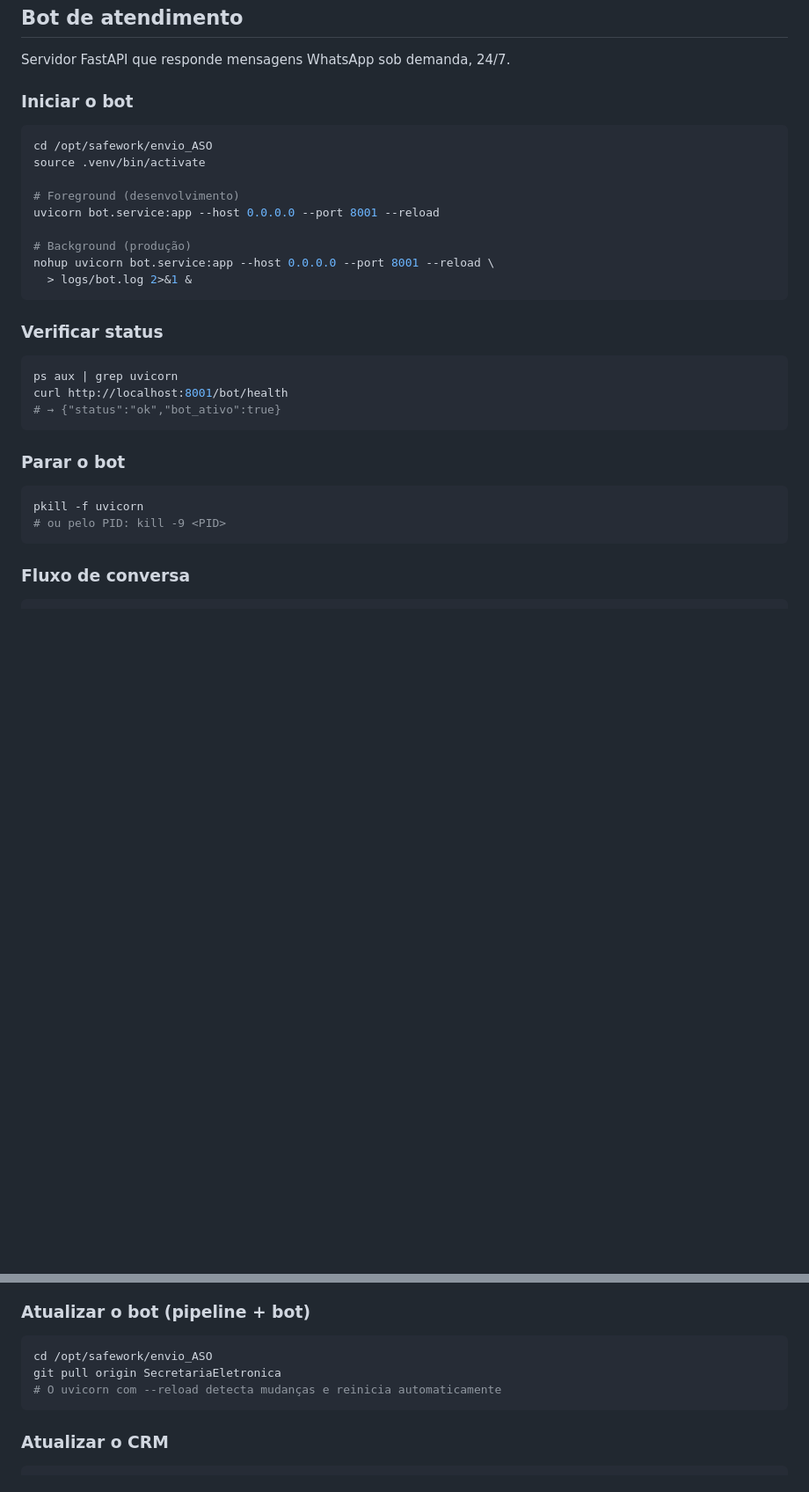
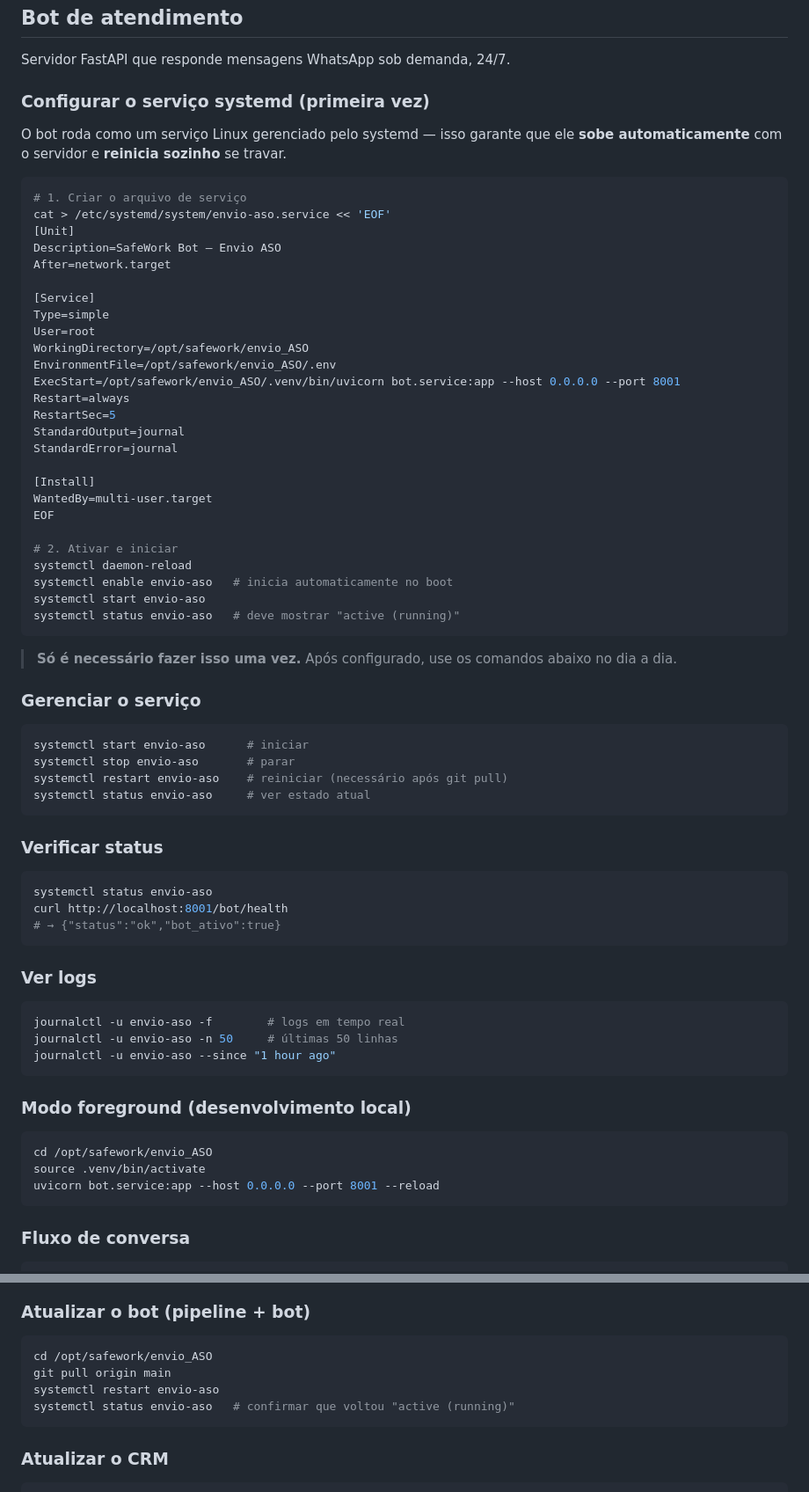
Before and after one commit to safehelp-agentes/Mensageria_ASOs, a Markdown page: README.md, 2 parts joined by grey strips. Shown at 88% size. Drawn GitHub-style; blank space fills up the shorter version.

Commit message:
Atualização de documentação - DeAjustes em relação ao bot para facilitar no controle dele dentro do servidor

````diff
--- a/README.md
+++ b/README.md
@@ -193,33 +193,72 @@ python main.py --data "09/05/2026"
 
 Servidor FastAPI que responde mensagens WhatsApp sob demanda, 24/7.
 
-### Iniciar o bot
+### Configurar o serviço systemd (primeira vez)
+
+O bot roda como um serviço Linux gerenciado pelo systemd — isso garante que ele **sobe automaticamente** com o servidor e **reinicia sozinho** se travar.
 
 ```bash
-cd /opt/safework/envio_ASO
-source .venv/bin/activate
+# 1. Criar o arquivo de serviço
+cat > /etc/systemd/system/envio-aso.service << 'EOF'
+[Unit]
+Description=SafeWork Bot — Envio ASO
+After=network.target
 
-# Foreground (desenvolvimento)
-uvicorn bot.service:app --host 0.0.0.0 --port 8001 --reload
+[Service]
+Type=simple
+User=root
+WorkingDirectory=/opt/safework/envio_ASO
+EnvironmentFile=/opt/safework/envio_ASO/.env
+ExecStart=/opt/safework/envio_ASO/.venv/bin/uvicorn bot.service:app --host 0.0.0.0 --port 8001
+Restart=always
+RestartSec=5
+StandardOutput=journal
+StandardError=journal
 
-# Background (produção)
-nohup uvicorn bot.service:app --host 0.0.0.0 --port 8001 --reload \
-  > logs/bot.log 2>&1 &
+[Install]
+WantedBy=multi-user.target
+EOF
+
+# 2. Ativar e iniciar
+systemctl daemon-reload
+systemctl enable envio-aso   # inicia automaticamente no boot
+systemctl start envio-aso
+systemctl status envio-aso   # deve mostrar "active (running)"
+```
+
+> **Só é necessário fazer isso uma vez.** Após configurado, use os comandos abaixo no dia a dia.
+
+### Gerenciar o serviço
+
+```bash
+systemctl start envio-aso      # iniciar
+systemctl stop envio-aso       # parar
+systemctl restart envio-aso    # reiniciar (necessário após git pull)
+systemctl status envio-aso     # ver estado atual
 ```
 
 ### Verificar status
 
 ```bash
-ps aux | grep uvicorn
+systemctl status envio-aso
 curl http://localhost:8001/bot/health
 # → {"status":"ok","bot_ativo":true}
 ```
 
-### Parar o bot
+### Ver logs
 
 ```bash
-pkill -f uvicorn
-# ou pelo PID: kill -9 <PID>
+journalctl -u envio-aso -f        # logs em tempo real
+journalctl -u envio-aso -n 50     # últimas 50 linhas
+journalctl -u envio-aso --since "1 hour ago"
+```
+
+### Modo foreground (desenvolvimento local)
+
+```bash
+cd /opt/safework/envio_ASO
+source .venv/bin/activate
+uvicorn bot.service:app --host 0.0.0.0 --port 8001 --reload
 ```
 
 ### Fluxo de conversa
@@ -401,8 +440,9 @@ envio_ASO/
 
 ```bash
 cd /opt/safework/envio_ASO
-git pull origin SecretariaEletronica
-# O uvicorn com --reload detecta mudanças e reinicia automaticamente
+git pull origin main
+systemctl restart envio-aso
+systemctl status envio-aso   # confirmar que voltou "active (running)"
 ```
 
 ### Atualizar o CRM
````
Also changed, not shown: other parts of README.md (+3 -0 lines).
